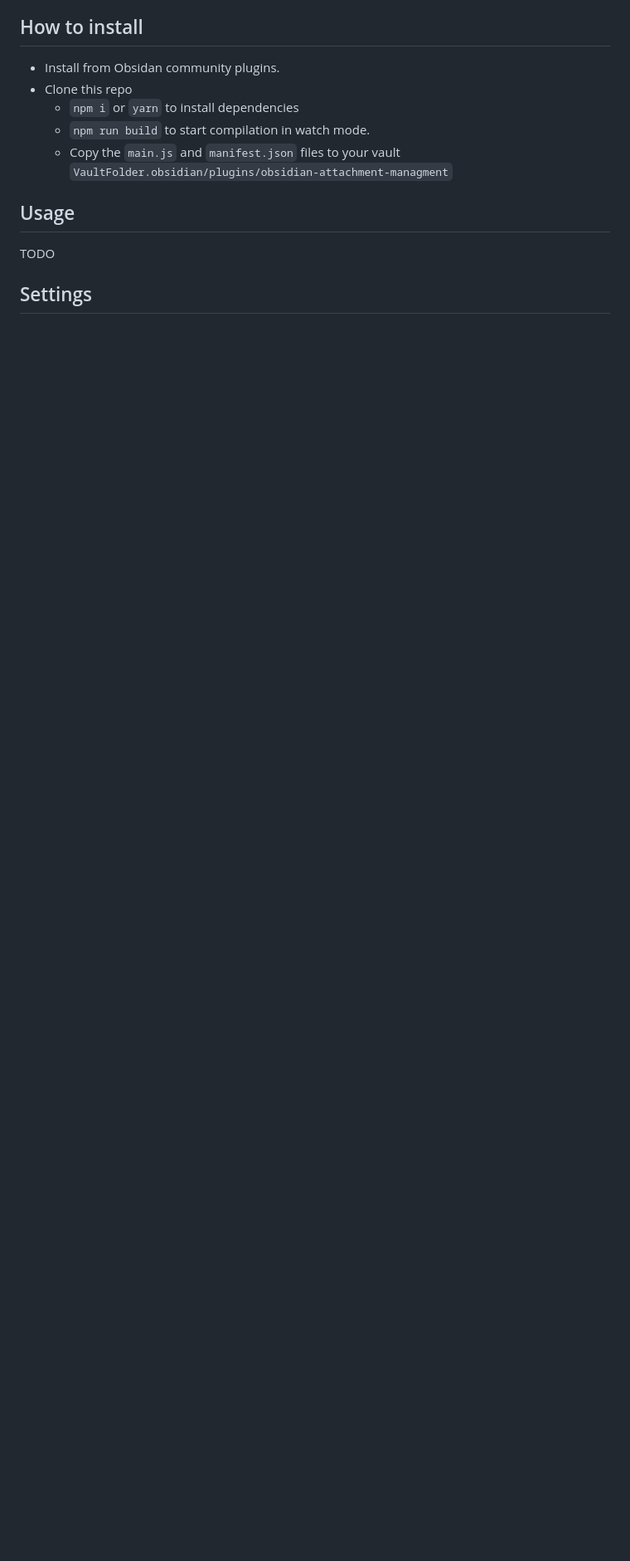
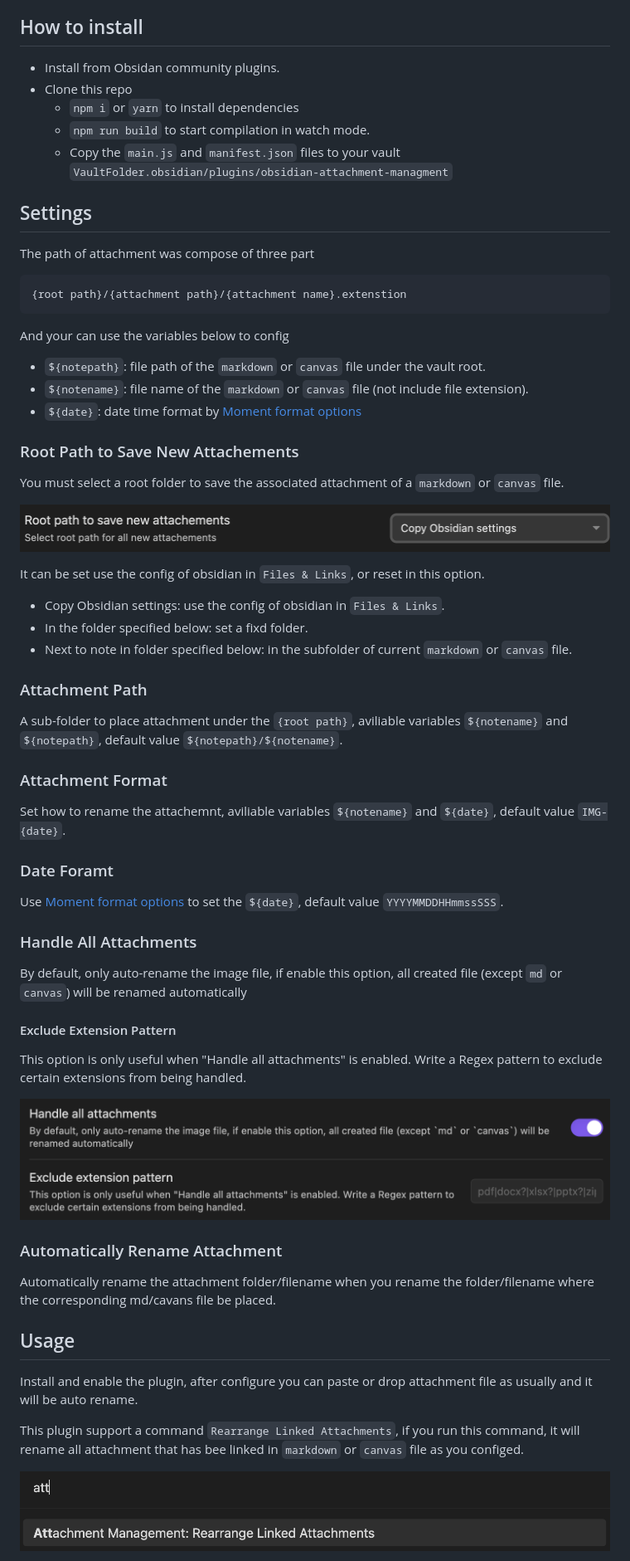
Before and after one commit to trganda/obsidian-attachment-management, a Markdown page: README.md, the part around one of its changes. Shown at 83% size. GitHub-like rendering; pictures changed too: images/SCR-20230511-rgge.png (added), images/SCR-20230511-roat.png (added), images/SCR-20230511-rrtk.png (added); blank space fills up the shorter version.

````diff
--- a/README.md
+++ b/README.md
@@ -27,10 +27,63 @@ This plugin currently support:
   - `npm run build` to start compilation in watch mode.
   - Copy the `main.js` and `manifest.json` files to your vault `VaultFolder.obsidian/plugins/obsidian-attachment-managment`
 
+## Settings
+
+The path of attachment was compose of three part
+
+```
+{root path}/{attachment path}/{attachment name}.extenstion
+```
+
+And your can use the variables below to config
+
+- `${notepath}`: file path of the `markdown` or `canvas` file under the vault root.
+- `${notename}`: file name of the `markdown` or `canvas` file (not include file extension).
+- `${date}`: date time format by [Moment format options](https://momentjscom.readthedocs.io/en/latest/moment/04-displaying/01-format)
+
+### Root Path to Save New Attachements
+
+You must select a root folder to save the associated attachment of a `markdown` or `canvas` file.
+
+![](./images/SCR-20230511-rgge.png)
+
+It can be set use the config of obsidian in `Files & Links`, or reset in this option.
+
+- Copy Obsidian settings: use the config of obsidian in `Files & Links`.
+- In the folder specified below: set a fixd folder.
+- Next to note in folder specified below: in the subfolder of current `markdown` or `canvas` file.
+
+### Attachment Path
+
+A sub-folder to place attachment under the `{root path}`, aviliable variables `${notename}` and `${notepath}`, default value `${notepath}/${notename}`.
+
+### Attachment Format
+
+Set how to rename the attachemnt, aviliable variables `${notename}` and `${date}`, default value `IMG-{date}`.
+
+### Date Foramt
+
+Use [Moment format options](https://momentjscom.readthedocs.io/en/latest/moment/04-displaying/01-format) to set the `${date}`, default value `YYYYMMDDHHmmssSSS`.
+
+### Handle All Attachments
+
+By default, only auto-rename the image file, if enable this option, all created file (except `md` or `canvas`) will be renamed automatically
+
+#### Exclude Extension Pattern
+
+This option is only useful when "Handle all attachments" is enabled. Write a Regex pattern to exclude certain extensions from being handled.
+
+![](./images/SCR-20230511-roat.png)
+
+### Automatically Rename Attachment
+
+Automatically rename the attachment folder/filename when you rename the folder/filename where the corresponding md/cavans file be placed.
+
 ## Usage
 
-TODO
+Install and enable the plugin, after configure you can paste or drop attachment file as usually and it will be auto rename.
 
-## Settings
+This plugin support a command `Rearrange Linked Attachments`, if you run this command, it will rename all attachment that has bee linked in `markdown` or `canvas` file as you configed.
 
+![](./images/SCR-20230511-rrtk.png)
 
````
Also changed, not shown: other parts of README.md (+2 -1 lines), 1 other file.
